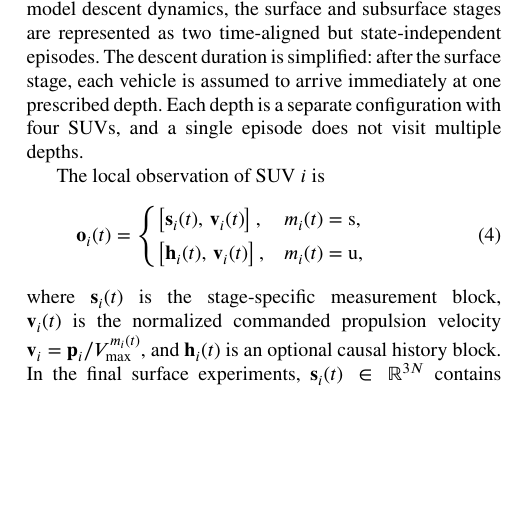
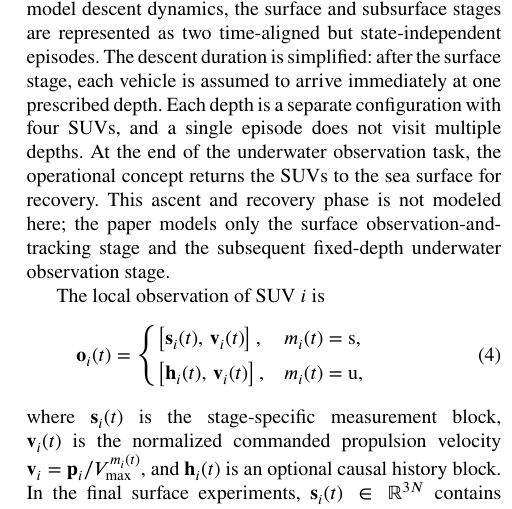
Before and after one commit to DYHAI/SUV-MARL-TC, a LaTeX paper (paper/main.tex): part of one column of page 5 of 25, cut so that both start at the same text, the shorter picture padded with empty space. Compiled offline with pdfLaTeX.

Commit message:
Document omitted SUV recovery stage

```diff
--- a/paper/main.tex
+++ b/paper/main.tex
@@ -427,6 +427,10 @@ time-aligned but state-independent episodes. The descent duration is
 simplified: after the surface stage, each vehicle is assumed to arrive
 immediately at one prescribed depth. Each depth is a separate configuration
 with four SUVs, and a single episode does not visit multiple depths.
+At the end of the underwater observation task, the operational concept returns
+the SUVs to the sea surface for recovery. This ascent and recovery phase is not
+modeled here; the paper models only the surface observation-and-tracking stage
+and the subsequent fixed-depth underwater observation stage.
 
 The local observation of SUV $i$ is
 \begin{equation}
```
Also changed, not shown: 1 other file.
